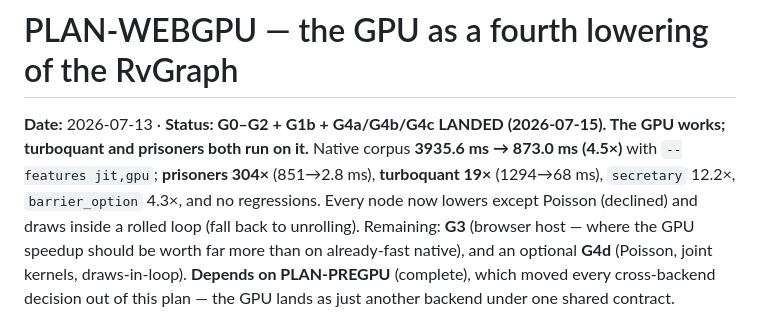
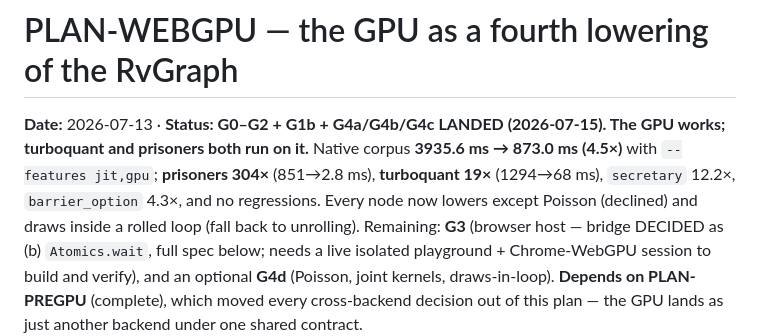
Before and after one commit to manucorporat/noise-lang, a Markdown page: plans/PLAN-WEBGPU.md, the part around one of its changes. Drawn GitHub-style.

```diff
--- a/plans/PLAN-WEBGPU.md
+++ b/plans/PLAN-WEBGPU.md
@@ -5,8 +5,9 @@ turboquant and prisoners both run on it.**
 Native corpus **3935.6 ms → 873.0 ms (4.5×)** with `--features jit,gpu`; **prisoners 304×**
 (851→2.8 ms), **turboquant 19×** (1294→68 ms), `secretary` 12.2×, `barrier_option` 4.3×, and no
 regressions. Every node now lowers except Poisson (declined) and draws inside a rolled loop (fall
-back to unrolling). Remaining: **G3** (browser host — where the GPU speedup should be worth far more
-than on already-fast native), and an optional **G4d** (Poisson, joint kernels, draws-in-loop).
+back to unrolling). Remaining: **G3** (browser host — bridge DECIDED as (b) `Atomics.wait`, full spec
+below; needs a live isolated playground + Chrome-WebGPU session to build and verify), and an optional
+**G4d** (Poisson, joint kernels, draws-in-loop).
 **Depends on PLAN-PREGPU** (complete), which moved every cross-backend decision out of this plan —
 the GPU lands as just another backend under one shared contract.
 
```
Also changed, not shown: other parts of plans/PLAN-WEBGPU.md (+47 -7 lines).
